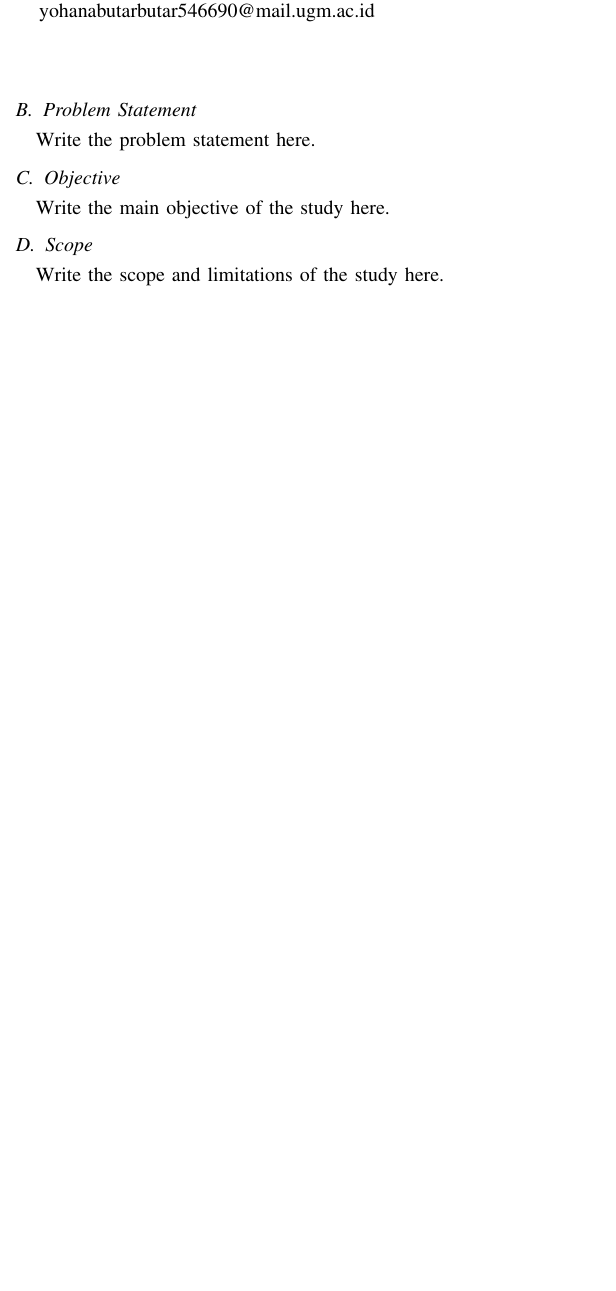
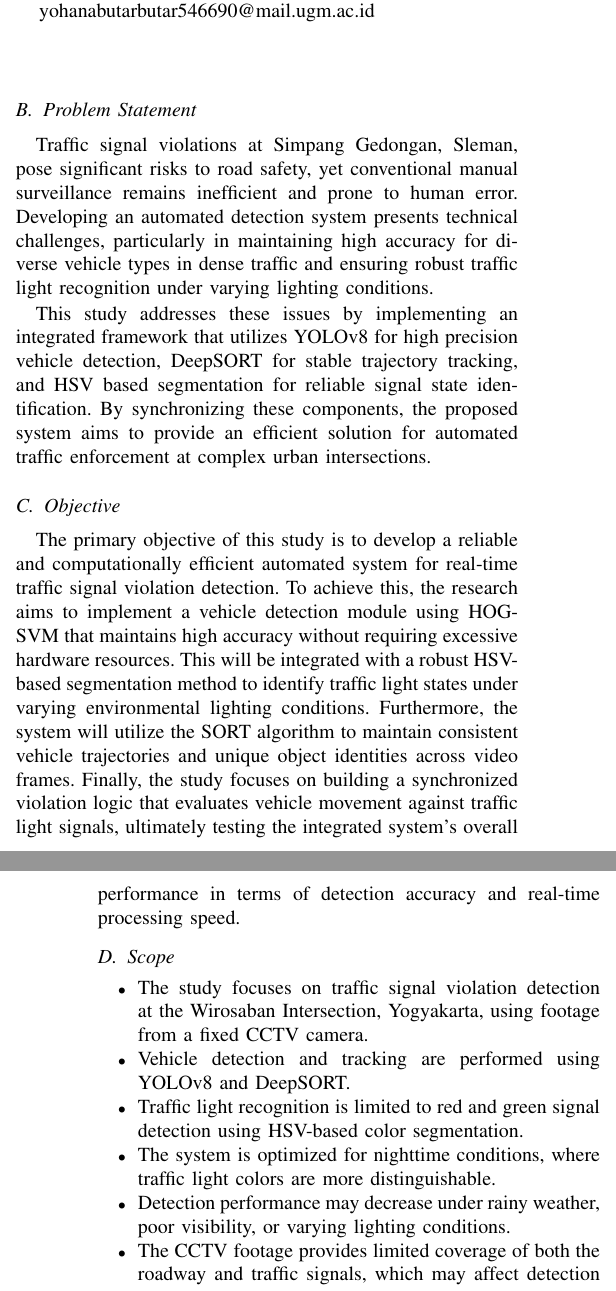
Before and after one commit to deiraaisyar/traffic-light-violation-detection, a LaTeX paper (final-report/main.tex, which reads final-report/sections/introduction.tex): part of one column of page 1 of 3 before the commit and two parts of the columns of pages 1 and 2 of 3 after it, the two joined at a grey line, cut so that both start at the same text, the shorter picture padded with empty space. Compiled offline with pdfLaTeX.

Commit message:
introduction

```diff
--- a/final-report/sections/introduction.tex
+++ b/final-report/sections/introduction.tex
@@ -8,10 +8,24 @@ To address these challenges, we are trying to automate the surveillance process
 This project proposes an automated traffic violation detection system that synchronizes vehicle tracking with traffic signal states. By digitizing the enforcement process, this system aims to enhance road safety and reduce the workload on traffic authorities.
 
 \subsection{Problem Statement}
-Write the problem statement here.
+Traffic signal violations at Simpang Gedongan, Sleman, pose significant risks to road safety, yet conventional manual surveillance remains inefficient and prone to human error. Developing an automated detection system presents technical challenges, particularly in maintaining high accuracy for diverse vehicle types in dense traffic and ensuring robust traffic light recognition under varying lighting conditions.
+
+This study addresses these issues by implementing an integrated framework that utilizes YOLOv8 for high precision vehicle detection, DeepSORT for stable trajectory tracking, and HSV based segmentation for reliable signal state identification. By synchronizing these components, the proposed system aims to provide an efficient solution for automated traffic enforcement at complex urban intersections.
 
 \subsection{Objective}
-Write the main objective of the study here.
+The primary objective of this study is to develop a reliable and computationally efficient automated system for real-time traffic signal violation detection. To achieve this, the research aims to implement a vehicle detection module using HOG-SVM that maintains high accuracy without requiring excessive hardware resources. This will be integrated with a robust HSV-based segmentation method to identify traffic light states under varying environmental lighting conditions. Furthermore, the system will utilize the SORT algorithm to maintain consistent vehicle trajectories and unique object identities across video frames. Finally, the study focuses on building a synchronized violation logic that evaluates vehicle movement against traffic light signals, ultimately testing the integrated system’s overall performance in terms of detection accuracy and real-time processing speed.
 
 \subsection{Scope}
-Write the scope and limitations of the study here.
+\begin{itemize}
+    \item The study focuses on traffic signal violation detection at the Wirosaban Intersection, Yogyakarta, using footage from a fixed CCTV camera.
+
+    \item Vehicle detection and tracking are performed using YOLOv8 and DeepSORT.
+
+    \item Traffic light recognition is limited to red and green signal detection using HSV-based color segmentation.
+
+    \item The system is optimized for nighttime conditions, where traffic light colors are more distinguishable.
+
+    \item Detection performance may decrease under rainy weather, poor visibility, or varying lighting conditions.
+
+    \item The CCTV footage provides limited coverage of both the roadway and traffic signals, which may affect detection accuracy.
+\end{itemize}
```
